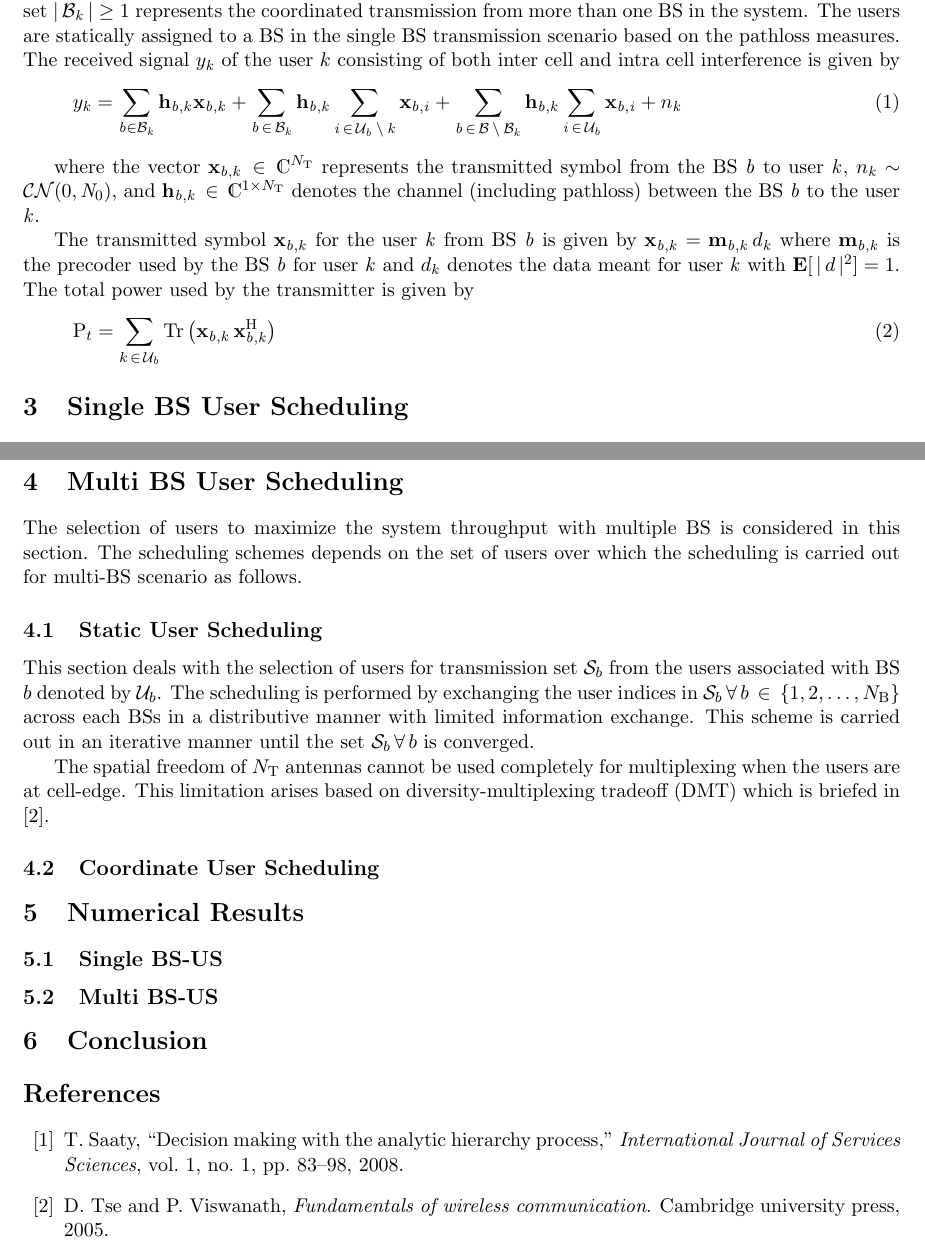
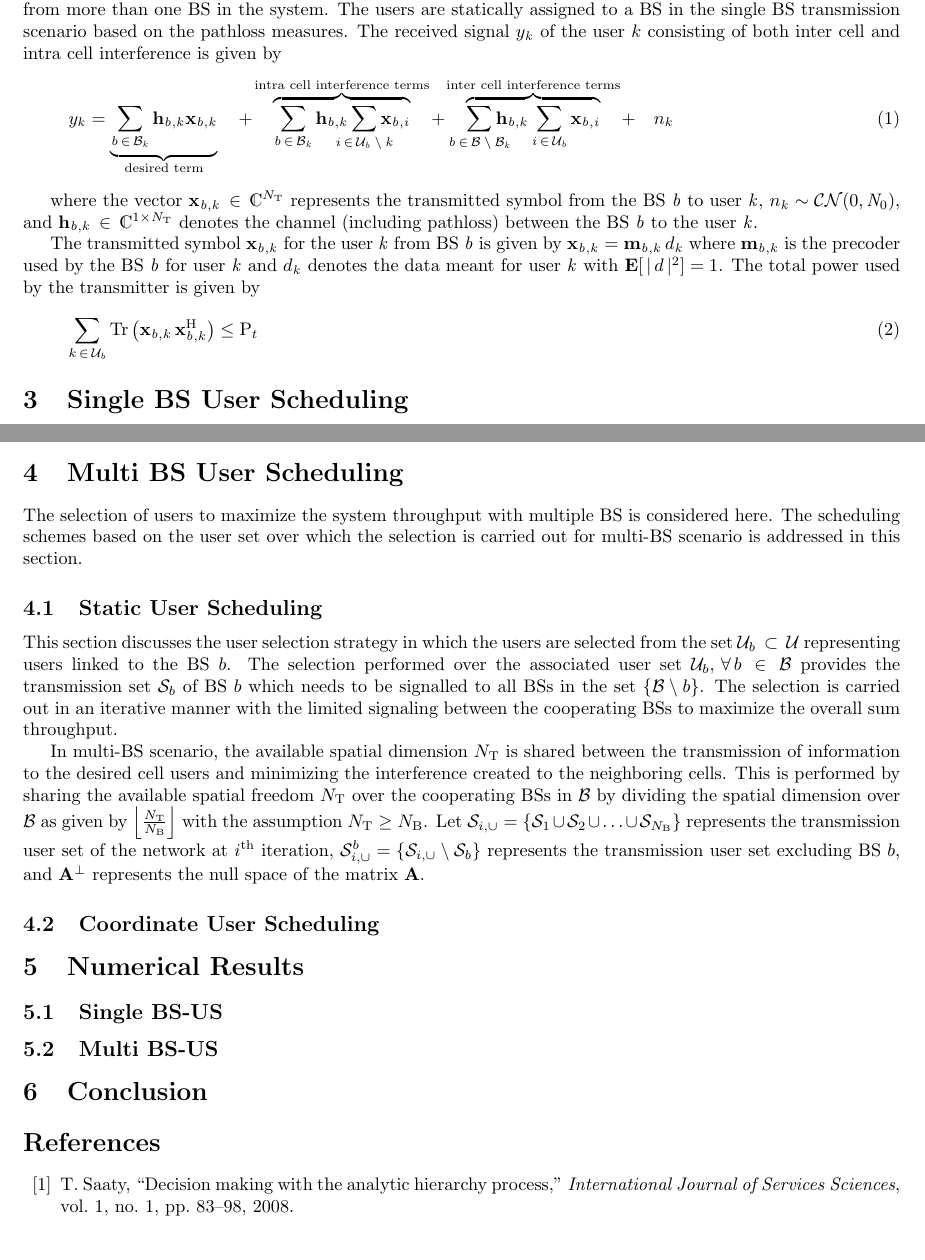
Before and after one commit to madgane/furry-octo-dangerzone, a LaTeX document (Reports/comit_report.tex, which reads References/packages_file.tex, Reports/static_user_scheduling.tex, Reports/system_model.tex): two parts of pages 1 and 5 of 6 before the commit and two parts of pages 1 and 4 of 5 after it, joined at a grey line, cut so that both start at the same text. Compiled offline with LaTeX, dvips and Ghostscript.

Commit message:
Modified subset option for sets and multi bs transmission

```diff
--- a/References/packages_file.tex
+++ b/References/packages_file.tex
@@ -1,7 +1,7 @@
 
 \usepackage[margin=2cm]{geometry}
 \usepackage[ruled,vlined]{algorithm2e}
-\usepackage{amsmath}
+
 \usepackage{dsfont}
-%\usepackage{xfrac}
+\usepackage{mathtools}
 \usepackage[dvips]{graphicx}
--- a/Reports/comit_report.tex
+++ b/Reports/comit_report.tex
@@ -1,5 +1,4 @@
-
-\documentclass[a4paper,11pt,draft,fleqn,onecolumn,draft]{article}
+\documentclass[a4paper,10pt,draft,fleqn,onecolumn,draft]{article}
 
 \input{./../References/packages_file}
 
@@ -45,7 +44,7 @@ The W-MMSE based precoding scheme is also analyzed in this section for the preco
 
 \section{Multi BS User Scheduling}
 
-The selection of users to maximize the system throughput with multiple BS is considered in this section. The scheduling schemes depends on the set of users over which the scheduling is carried out for multi-BS scenario as follows.
+The selection of users to maximize the system throughput with multiple BS is considered here. The scheduling schemes based on the user set over which the selection is carried out for multi-BS scenario is addressed in this section.
 
 \subsection{Static User Scheduling}
 
--- a/Reports/static_user_scheduling.tex
+++ b/Reports/static_user_scheduling.tex
@@ -1,4 +1,4 @@
 
-This section deals with the selection of users for transmission set \me{\mc{S}_b} from the users associated with BS \me{b} denoted by \me{\mc{U}_b}. The scheduling is performed by exchanging the user indices in \me{\mc{S}_b \fall b \inm \{1,2,\dotsc,\mscrmxy{N}{B} \} } across each BSs in a distributive manner with limited information exchange. This scheme is carried out in an iterative manner until the set \me{\mc{S}_b \fall b} is converged.
+This section discusses the user selection strategy in which the users are selected from the set \me{\mc{U}_b \sset \mc{U}} representing users linked to the BS \me{b}. The selection performed over the associated user set \me{\mc{U}_b, \fall b \inm \mc{B}} provides the transmission set \me{\mc{S}_b} of BS \me{b} which needs to be signalled to all BSs in the set \me{\{ \mc{B} \bs b \}}. The selection is carried out in an iterative manner with the limited signaling between the cooperating BSs to maximize the overall sum throughput.
 
-The spatial freedom of \me{\mscrmxy{N}{T}} antennas cannot be used completely for multiplexing when the users are at cell-edge. This limitation arises based on diversity-multiplexing tradeoff (DMT) which is briefed in \cite{tse2005fundamentals}.
+In multi-BS scenario, the available spatial dimension \me{N_\mrm{T}} is shared between the transmission of information to the desired cell users and minimizing the interference created to the neighboring cells. This is performed by sharing the available spatial freedom \me{N_\mrm{T}} over the cooperating BSs in \me{\mc{B}} by dividing the spatial dimension over \me{\mc{B}} as given by \me{\left \lfloor \frac{N_\mrm{T}}{N_\mrm{B}} \right \rfloor} with the assumption \me{N_\mrm{T} \geq N_\mrm{B}}. Let \me{\mc{S}_{i,\cup} = \{ \mc{S}_1 \cup \mc{S}_2 \cup \dotso \cup \mc{S}_{N_\mrm{B}} \}} represents the transmission user set of the network at \me{i^\mrm{th}} iteration, \me{\mc{S}^b_{i,\cup} = \{ \mc{S}_{i,\cup} \bs \mc{S}_b \} } represents the transmission user set excluding BS \me{b}, and \me{\mbf{A}^{\perp}} represents the null space of the matrix \me{\mbf{A}}.
--- a/Reports/system_model.tex
+++ b/Reports/system_model.tex
@@ -1,14 +1,14 @@
 
-The system model considers \me{\mscrmxy{N}{B}} BSs, each has \me{\mscrmxy{N}{T}} transmit antennas and \me{K} users with a single receive antenna. The set \me{\mcxy{U}{b}} denotes the set of users linked to BS \me{b} where \me{b \in \{1,2,\ldots,\mscrmxy{N}{B}\}}. The set \me{\mc{U}} given by \me{\mcxy{U}{b} \in \mc{U}} represents the total users in the system as represented by \me{\card{\mc{U}} = K}. The set \me{\mcxy{B}{k} \in \mc{B} = \{1,2,\ldots,\mscrmxy{N}{B}\}} represents the set of BSs transmitting for the user \me{k}. The cardinality of the set \me{ \card{\mcxy{B}{k}} \geq 1} represents the coordinated transmission from more than one  BS in the system. The users are statically assigned to a BS in the single BS transmission scenario based on the pathloss measures. The received signal \me{\msclxy{y}{k}} of the user \me{k} consisting of both inter cell and intra cell interference is given by
-\begin{equation}
-\msclxy{y}{k} = \sum_{\mtext{b} \in \mcxy{B}{k}} \mvecxyz{h}{b}{k} \mvecxyz{x}{b}{k} + \sum_{\mtext{b} \inm \mcxy{B}{k}} \mvecxyz{h}{b}{k} \sum_{\mtext{i} \inm \mcxy{U}{b} \bs \mtext{k}} \mvecxyz{x}{b}{i} + \sum_{\mtext{b} \inm \mc{B} \bs \mcxy{B}{k}} \mvecxyz{h}{b}{k} \sum_{\mtext{i} \inm \mcxy{U}{b}} \mvecxyz{x}{b}{i} + \msclxy{n}{k}
+The system model considers \me{\mscrmxy{N}{B}} BSs, each has \me{\mscrmxy{N}{T}} transmit antennas and \me{K} users with a single receive antenna. The set \me{\mcxy{U}{b}} denotes the set of users linked to BS \me{b} where \me{b \in \{1,2,\dotsc,\mscrmxy{N}{B}\}}. The set \me{\mc{U}} given by \me{\mcxy{U}{b} \sset \mc{U}} represents the total users in the system as represented by \me{\card{\mc{U}} = K}. The set \me{\mcxy{B}{k} \sset \mc{B} = \{1,2,\dotsc,\mscrmxy{N}{B}\}} represents the set of BSs transmitting for the user \me{k}. The cardinality of the set \me{ \card{\mcxy{B}{k}} \geq 1} represents the coordinated transmission from more than one BS in the system. The users are statically assigned to a BS in the single BS transmission scenario based on the pathloss measures. The received signal \me{\msclxy{y}{k}} of the user \me{k} consisting of both inter cell and intra cell interference is given by
+\begin{eqnarray}
+\msclxy{y}{k} = \underbrace{\sum_{\mtext{b} \inm \mcxy{B}{k}} \mvecxyz{h}{b}{k} \mvecxyz{x}{b}{k}}_{\mathclap{\text{desired term}}} \quad + \quad \overbrace{\sum_{\mtext{b} \inm \mcxy{B}{k}} \mvecxyz{h}{b}{k} \sum_{\mathclap{\mtext{i} \inm \mcxy{U}{b} \bs \mtext{k}}} \mvecxyz{x}{b}{i}}^{\mathclap{\text{intra cell interference terms}}} \quad + \quad \overbrace{\sum_{\mathclap{\mtext{b} \inm \mc{B} \bs \mcxy{B}{k}}} \mvecxyz{h}{b}{k} \sum_{\mtext{i} \inm \mcxy{U}{b}} \mvecxyz{x}{b}{i}}^{\mathclap{\text{inter cell interference terms}}} \quad + \quad \msclxy{n}{k}
 \label{sm-e1}
-\end{equation}
+\end{eqnarray}
 
 where the vector \me{\mvecxyz{x}{b}{k} \inm \mathds{C}^{\mscrmxy{N}{T}}} represents the transmitted symbol from the BS \inmt{b} to user \inmt{k}, \me{\msclxy{n}{k} \sim \mc{CN}(0,\mtext{N}_0)}, and \me{\mvecxyz{h}{b}{k} \inm \mathds{C}^{1 \times \mscrmxy{N}{T}}} denotes the channel (including pathloss) between the BS \inmt{b} to the user \inmt{k}.
 
 The transmitted symbol \me{\mvecxyz{x}{b}{k}} for the user \inmt{k} from BS \inmt{b} is given by \me{\mvecxyz{x}{b}{k} = \mvecxyz{m}{b}{k} \, \msclxy{d}{k}} where \me{\mvecxyz{m}{b}{k}} is the precoder used by the BS \inmt{b} for user \inmt{k} and \me{\msclxy{d}{k}} denotes the data meant for user \inmt{k} with \me{\mbf{E} [\, \card{d}^2 ] = 1}. The total power used by the transmitter is given by
 \begin{equation}
-\mrm{P}_{t} = \sum_{k \inm \mcxy{U}{b}} \mrm{Tr} \left ( \mvecxyz{x}{b}{k} \, \mvecxyz{x}{b}{k}^{\mrm{H}} \right )
+\sum_{k \inm \mcxy{U}{b}} \mrm{Tr} \left ( \mvecxyz{x}{b}{k} \, \mvecxyz{x}{b}{k}^{\mrm{H}} \right ) \leq \mrm{P}_{t}
 \label{sm-e2}
 \end{equation}
```
Also changed, not shown: References/shortcut_commands.tex (+1 -1 lines), Reports/max_capacity_algos_2.tex (+1 -1 lines), Reports/queue_based_algos_1.tex (+2 -2 lines), Reports/queue_based_algos_2.tex (+5 -5 lines).
